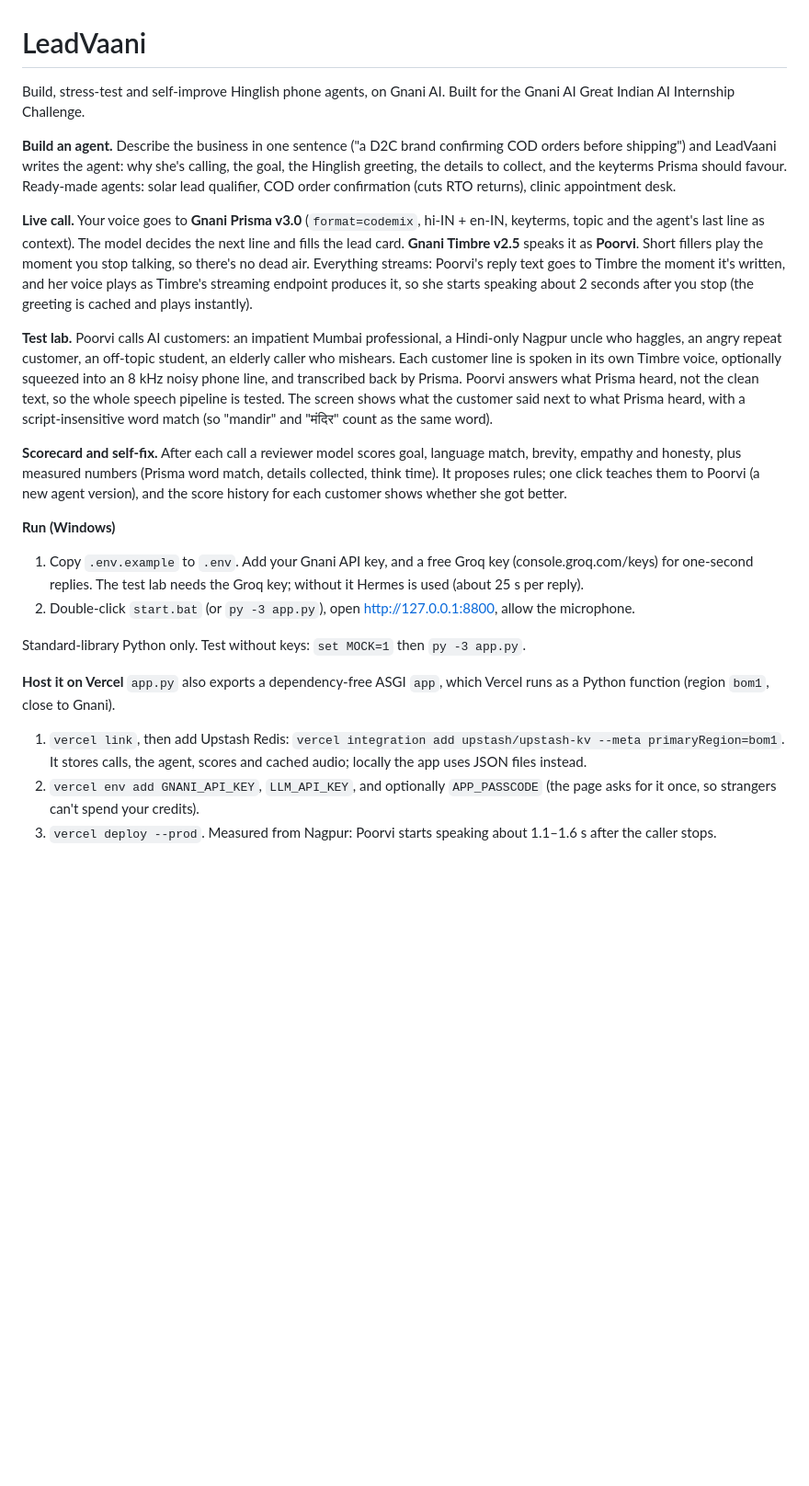
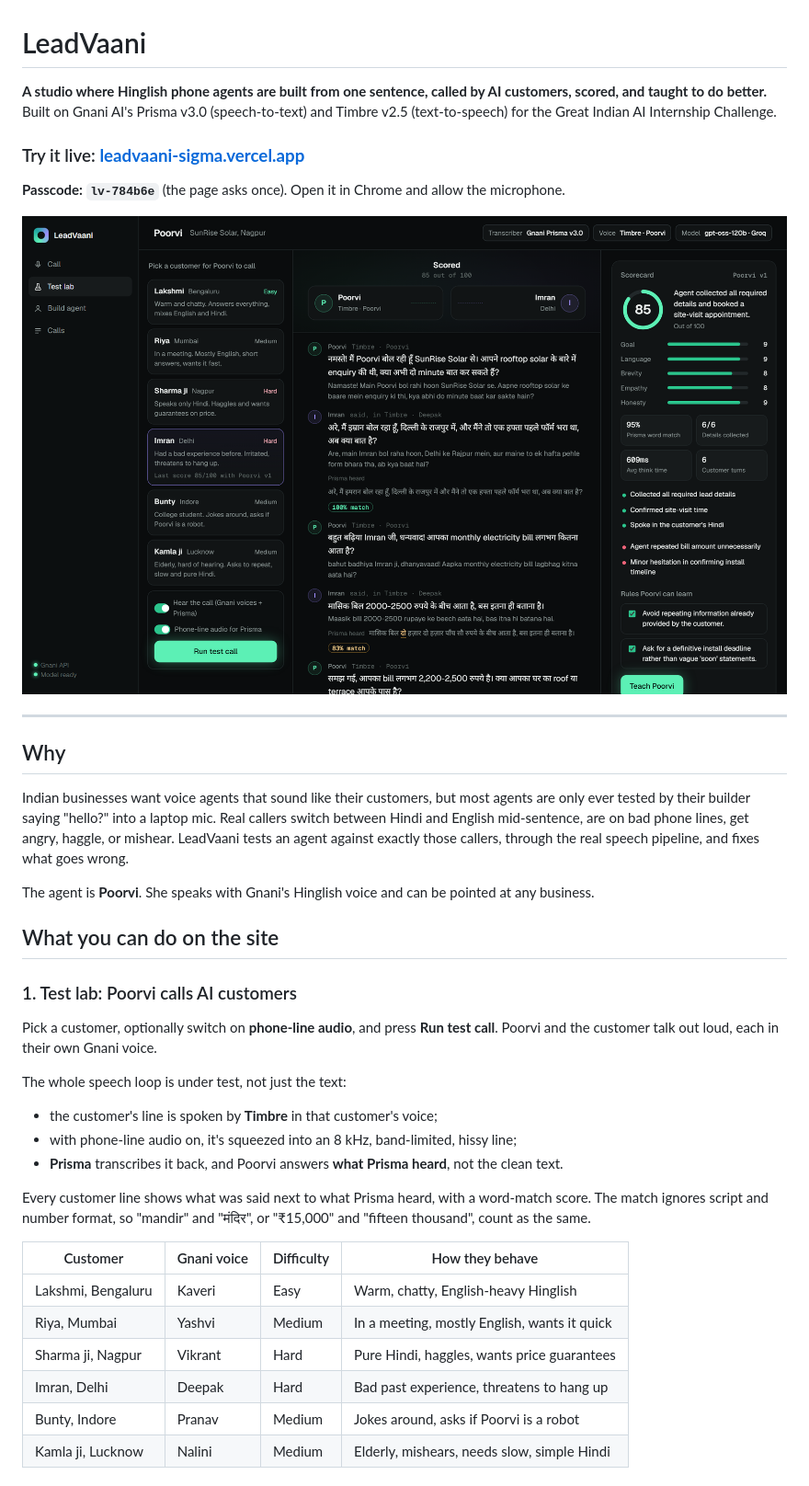
Before and after one commit to zerochance1907/leadvaani, a Markdown page: README.md, the part around one of its changes. Shown at 92% size. GitHub-like rendering; pictures changed too: docs/screenshots/test-lab-scorecard.png (added); blank space fills up the shorter version.

Commit message:
README: lead with the live Vercel site, explain every screen with screenshots from real calls

```diff
--- a/README.md
+++ b/README.md
@@ -1,24 +1,39 @@
 # LeadVaani
 
-Build, stress-test and self-improve Hinglish phone agents, on Gnani AI.
-Built for the Gnani AI Great Indian AI Internship Challenge.
+**A studio where Hinglish phone agents are built from one sentence, called by AI customers, scored, and taught to do better.** Built on Gnani AI's Prisma v3.0 (speech-to-text) and Timbre v2.5 (text-to-speech) for the Great Indian AI Internship Challenge.
 
-**Build an agent.** Describe the business in one sentence ("a D2C brand confirming COD orders before shipping") and LeadVaani writes the agent: why she's calling, the goal, the Hinglish greeting, the details to collect, and the keyterms Prisma should favour. Ready-made agents: solar lead qualifier, COD order confirmation (cuts RTO returns), clinic appointment desk.
+### Try it live: **[leadvaani-sigma.vercel.app](https://leadvaani-sigma.vercel.app)**
+**Passcode: `lv-784b6e`** (the page asks once). Open it in Chrome and allow the microphone.
 
-**Live call.** Your voice goes to **Gnani Prisma v3.0** (`format=codemix`, hi-IN + en-IN, keyterms, topic and the agent's last line as context). The model decides the next line and fills the lead card. **Gnani Timbre v2.5** speaks it as **Poorvi**. Short fillers play the moment you stop talking, so there's no dead air. Everything streams: Poorvi's reply text goes to Timbre the moment it's written, and her voice plays as Timbre's streaming endpoint produces it, so she starts speaking about 2 seconds after you stop (the greeting is cached and plays instantly).
+![Test lab: Poorvi calls Imran, an angry customer, over a noisy phone line. Each customer line shows what was said next to what Gnani Prisma heard, and the scorecard grades the call](docs/screenshots/test-lab-scorecard.png)
 
-**Test lab.** Poorvi calls AI customers: an impatient Mumbai professional, a Hindi-only Nagpur uncle who haggles, an angry repeat customer, an off-topic student, an elderly caller who mishears. Each customer line is spoken in its own Timbre voice, optionally squeezed into an 8 kHz noisy phone line, and transcribed back by Prisma. Poorvi answers what Prisma heard, not the clean text, so the whole speech pipeline is tested. The screen shows what the customer said next to what Prisma heard, with a script-insensitive word match (so "mandir" and "मंदिर" count as the same word).
+---
 
-**Scorecard and self-fix.** After each call a reviewer model scores goal, language match, brevity, empathy and honesty, plus measured numbers (Prisma word match, details collected, think time). It proposes rules; one click teaches them to Poorvi (a new agent version), and the score history for each customer shows whether she got better.
+## Why
 
-**Run (Windows)**
-1. Copy `.env.example` to `.env`. Add your Gnani API key, and a free Groq key (console.groq.com/keys) for one-second replies. The test lab needs the Groq key; without it Hermes is used (about 25 s per reply).
-2. Double-click `start.bat` (or `py -3 app.py`), open http://127.0.0.1:8800, allow the microphone.
+Indian businesses want voice agents that sound like their customers, but most agents are only ever tested by their builder saying "hello?" into a laptop mic. Real callers switch between Hindi and English mid-sentence, are on bad phone lines, get angry, haggle, or mishear. LeadVaani tests an agent against exactly those callers, through the real speech pipeline, and fixes what goes wrong.
 
-Standard-library Python only. Test without keys: `set MOCK=1` then `py -3 app.py`.
+The agent is **Poorvi**. She speaks with Gnani's Hinglish voice and can be pointed at any business.
 
-**Host it on Vercel**
-`app.py` also exports a dependency-free ASGI `app`, which Vercel runs as a Python function (region `bom1`, close to Gnani).
-1. `vercel link`, then add Upstash Redis: `vercel integration add upstash/upstash-kv --meta primaryRegion=bom1`. It stores calls, the agent, scores and cached audio; locally the app uses JSON files instead.
-2. `vercel env add GNANI_API_KEY`, `LLM_API_KEY`, and optionally `APP_PASSCODE` (the page asks for it once, so strangers can't spend your credits).
-3. `vercel deploy --prod`. Measured from Nagpur: Poorvi starts speaking about 1.1–1.6 s after the caller stops.
+## What you can do on the site
+
+### 1. Test lab: Poorvi calls AI customers
+
+Pick a customer, optionally switch on **phone-line audio**, and press **Run test call**. Poorvi and the customer talk out loud, each in their own Gnani voice.
+
+The whole speech loop is under test, not just the text:
+- the customer's line is spoken by **Timbre** in that customer's voice;
+- with phone-line audio on, it's squeezed into an 8 kHz, band-limited, hissy line;
+- **Prisma** transcribes it back, and Poorvi answers **what Prisma heard**, not the clean text.
+
+Every customer line shows what was said next to what Prisma heard, with a word-match score. The match ignores script and number format, so "mandir" and "मंदिर", or "₹15,000" and "fifteen thousand", count as the same.
+
+| Customer | Gnani voice | Difficulty | How they behave |
+|---|---|---|---|
+| Lakshmi, Bengaluru | Kaveri | Easy | Warm, chatty, English-heavy Hinglish |
+| Riya, Mumbai | Yashvi | Medium | In a meeting, mostly English, wants it quick |
+| Sharma ji, Nagpur | Vikrant | Hard | Pure Hindi, haggles, wants price guarantees |
+| Imran, Delhi | Deepak | Hard | Bad past experience, threatens to hang up |
+| Bunty, Indore | Pranav | Medium | Jokes around, asks if Poorvi is a robot |
+| Kamla ji, Lucknow | Nalini | Medium | Elderly, mishears, needs slow, simple Hindi |
+
```
Also changed, not shown: other parts of README.md (+89 -0 lines), docs/screenshots/build-agent.png (added), docs/screenshots/calls.png (added), docs/screenshots/live-call.png (added), docs/screenshots/teach-poorvi.png (added), docs/screenshots/test-lab-second-call.png (added), 1 other file.
